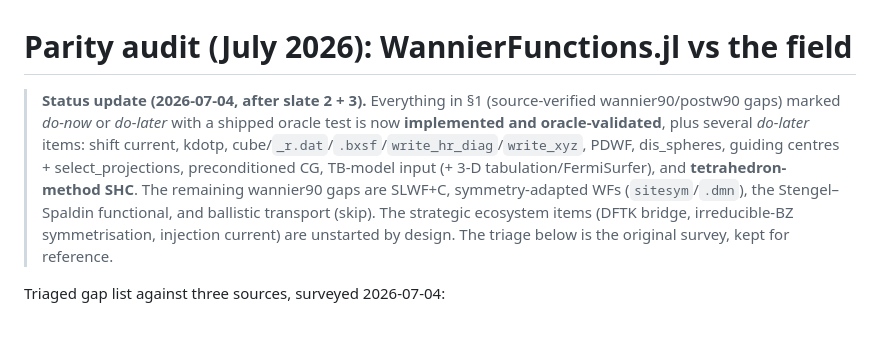
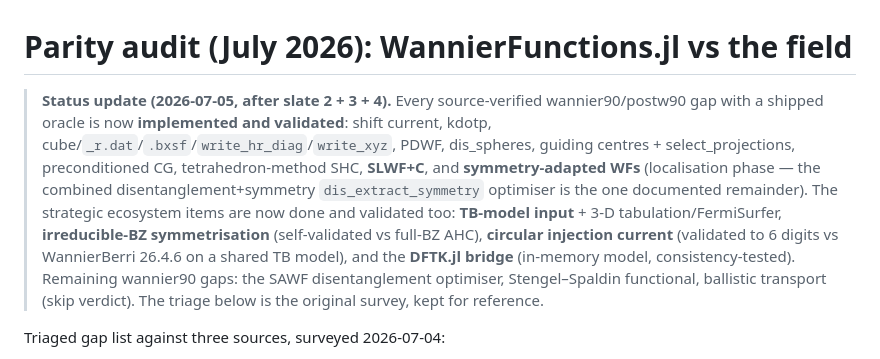
Before and after one commit to skilledwolf/WannierFunctions.jl, a Markdown page: docs/reference-notes/parity-audit-2026.md, the part around the change. Drawn GitHub-style; blank space fills up the shorter version.

```diff
--- a/docs/reference-notes/parity-audit-2026.md
+++ b/docs/reference-notes/parity-audit-2026.md
@@ -1,14 +1,17 @@
 # Parity audit (July 2026): WannierFunctions.jl vs the field
 
-> **Status update (2026-07-04, after slate 2 + 3).** Everything in §1 (source-verified
-> wannier90/postw90 gaps) marked *do-now* or *do-later* with a shipped oracle test is now
-> **implemented and oracle-validated**, plus several *do-later* items: shift current, kdotp,
-> cube/`_r.dat`/`.bxsf`/`write_hr_diag`/`write_xyz`, PDWF, dis_spheres, guiding centres +
-> select_projections, preconditioned CG, TB-model input (+ 3-D tabulation/FermiSurfer), and
-> **tetrahedron-method SHC**. The remaining wannier90 gaps are SLWF+C, symmetry-adapted WFs
-> (`sitesym`/`.dmn`), the Stengel–Spaldin functional, and ballistic transport (skip). The
-> strategic ecosystem items (DFTK bridge, irreducible-BZ symmetrisation, injection current)
-> are unstarted by design. The triage below is the original survey, kept for reference.
+> **Status update (2026-07-05, after slate 2 + 3 + 4).** Every source-verified
+> wannier90/postw90 gap with a shipped oracle is now **implemented and validated**: shift
+> current, kdotp, cube/`_r.dat`/`.bxsf`/`write_hr_diag`/`write_xyz`, PDWF, dis_spheres, guiding
+> centres + select_projections, preconditioned CG, tetrahedron-method SHC, **SLWF+C**, and
+> **symmetry-adapted WFs** (localisation phase — the combined disentanglement+symmetry
+> `dis_extract_symmetry` optimiser is the one documented remainder). The strategic ecosystem
+> items are now done and validated too: **TB-model input** + 3-D tabulation/FermiSurfer,
+> **irreducible-BZ symmetrisation** (self-validated vs full-BZ AHC), **circular injection
+> current** (validated to 6 digits vs WannierBerri 26.4.6 on a shared TB model), and the
+> **DFTK.jl bridge** (in-memory model, consistency-tested). Remaining wannier90 gaps: the SAWF
+> disentanglement optimiser, Stengel–Spaldin functional, ballistic transport (skip verdict).
+> The triage below is the original survey, kept for reference.
 
 Triaged gap list against three sources, surveyed 2026-07-04:
 
```
Also changed, not shown: README.md (+25 -4 lines).
